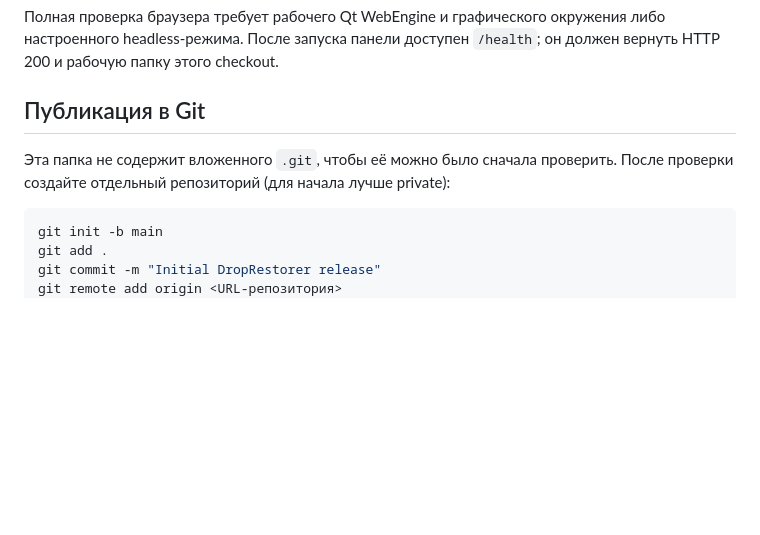
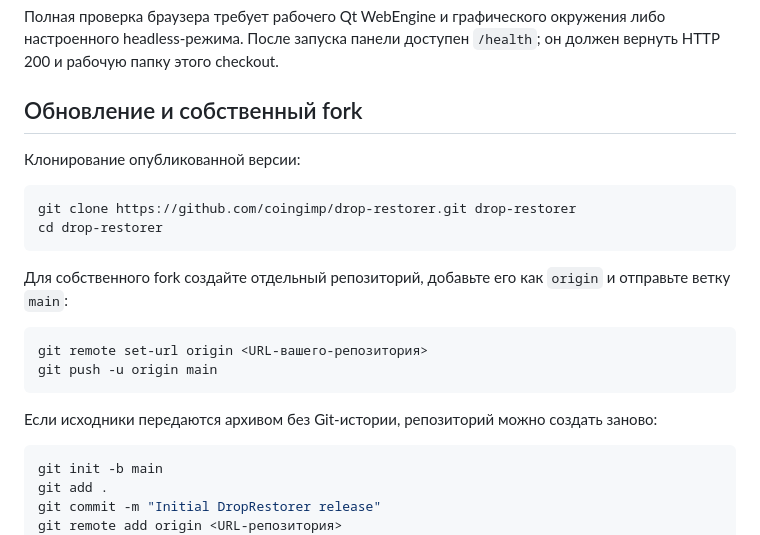
Before and after one commit to coingimp/drop-restorer, a Markdown page: README.md, the part around one of its changes. Rendered like a GitHub page; blank space fills up the shorter version.

Commit message:
Document published repository URL

````diff
--- a/README.md
+++ b/README.md
@@ -69,10 +71,24 @@ bash -n install.sh start-drop-restorer.sh enable-drop-restorer-autostart.sh disa
 настроенного headless‑режима. После запуска панели доступен `/health`; он должен вернуть
 HTTP 200 и рабочую папку этого checkout.
 
-## Публикация в Git
+## Обновление и собственный fork
 
-Эта папка не содержит вложенного `.git`, чтобы её можно было сначала проверить. После
-проверки создайте отдельный репозиторий (для начала лучше private):
+Клонирование опубликованной версии:
+
+```bash
+git clone https://github.com/coingimp/drop-restorer.git drop-restorer
+cd drop-restorer
+```
+
+Для собственного fork создайте отдельный репозиторий, добавьте его как `origin` и
+отправьте ветку `main`:
+
+```bash
+git remote set-url origin <URL-вашего-репозитория>
+git push -u origin main
+```
+
+Если исходники передаются архивом без Git-истории, репозиторий можно создать заново:
 
 ```bash
 git init -b main
````
Also changed, not shown: other parts of README.md (+2 -0 lines), INSTALL.md (+1 -1 lines).
